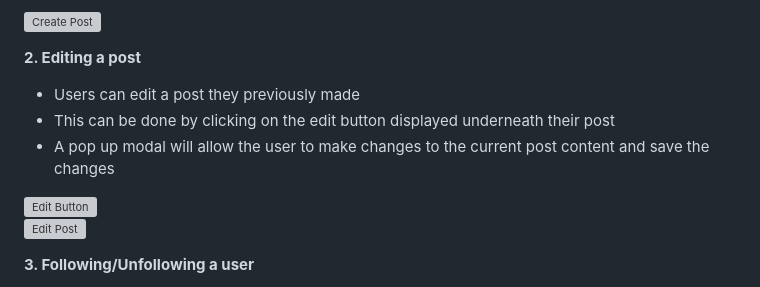
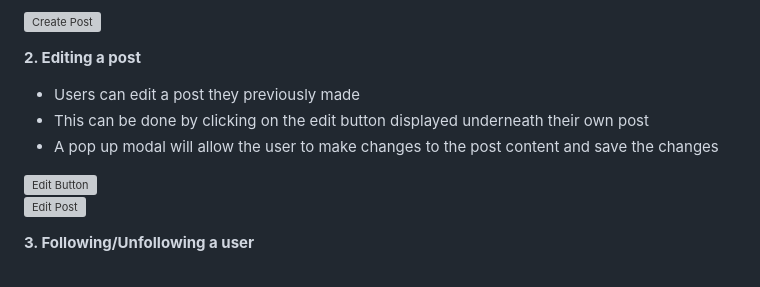
Before and after one commit to steph-xue/network, a Markdown page: README.md, the part around the change. Rendered like a GitHub page; grey boxes are pictures that could not be loaded.

```diff
--- a/README.md
+++ b/README.md
@@ -62,8 +62,8 @@ All functions that show posts on the web application uses pagination, which sepa
 
 **2. Editing a post**
    - Users can edit a post they previously made
-   - This can be done by clicking on the edit button displayed underneath their post
-   - A pop up modal will allow the user to make changes to the current post content and save the changes
+   - This can be done by clicking on the edit button displayed underneath their own post
+   - A pop up modal will allow the user to make changes to the post content and save the changes
 &nbsp;
 
 ![Edit Button](/network/static/network/images/edit_button.png?raw=true "Edit Button")
```
